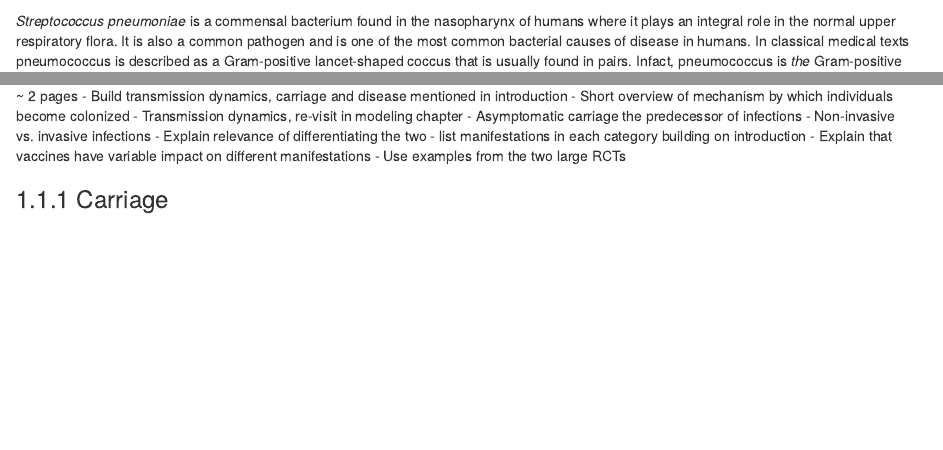
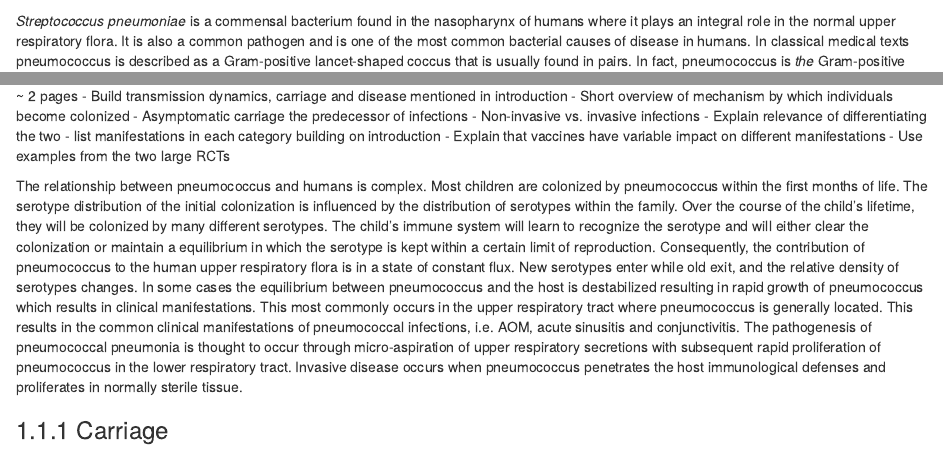
Before and after one commit to eliaseythorsson/phd_thesis, an R Markdown document (01-intro.Rmd): the page in a window 1100 px wide, from 60 px down, and a second part further down, joined at a grey line. Rendered offline with R 4.5, knitr and Pandoc, with nearby package versions; drawn as R Markdown's standard HTML page in place of the format the file asks for.

Commit message:
Some writing

```diff
--- a/01-intro.Rmd
+++ b/01-intro.Rmd
@@ -3,7 +3,7 @@
 *Streptococcus pneumoniae* is a commensal bacterium found in the nasopharynx of humans where it plays an integral role in the normal upper respiratory flora.
 It is also a common pathogen and is one of the most common bacterial causes of disease in humans.
 In classical medical texts pneumococcus is described as a Gram-positive lancet-shaped coccus that is usually found in pairs.
-Infact, pneumococcus is *the* Gram-positive coccus, in that it was the first bacteria that Christian Gram noted to retain the dark aniline-gentian violet stain that now bears his name [@Gram1884].
+In fact, pneumococcus is *the* Gram-positive coccus, in that it was the first bacteria that Christian Gram noted to retain the dark aniline-gentian violet stain that now bears his name [@Gram1884].
 Pneumococcus was first isolated in 1881 by two microbiologist, George M. Sternberg in the United States and Loius Pasteur in France [@Pasteur1881; @Sternberg1881; @Watson1993].
 In both cases the sample from which the bacterium was isolated originated from healthy carriers, rather than ill patients.
 The causal association between this newly discovered bacterium and pneumonia was firmly established only five years later [@Weichselbaum1886], and in the following decade, all clinical presentations of pneumococcal infection had been described [@Austrian1981].
@@ -41,13 +57,26 @@ The vaccine benefit can be quantified in two different ways. On one hand it can
 ~ 2 pages
 - Build transmission dynamics, carriage and disease mentioned in introduction
 	- Short overview of mechanism by which individuals become colonized
-	- Transmission dynamics, re-visit in modeling chapter
 	- Asymptomatic carriage the predecessor of infections
 	- Non-invasive vs. invasive infections
 		- Explain relevance of differentiating the two
 		- list manifestations in each category building on introduction
 	- Explain that vaccines have variable impact on different manifestations
 		- Use examples from the two large RCTs
+
+The relationship between pneumococcus and humans is complex.
+Most children are colonized by pneumococcus within the first months of life.
+The serotype distribution of the initial colonization is influenced by the distribution of serotypes within the family.
+Over the course of the child's lifetime, they will be colonized by many different serotypes.
+The child's immune system will learn to recognize the serotype and will either clear the colonization or maintain a equilibrium in which the serotype is kept within a certain limit of reproduction.
+Consequently, the contribution of pneumococcus to the human upper respiratory flora is in a state of constant flux.
+New serotypes enter while old exit, and the relative density of serotypes changes.
+In some cases the equilibrium between pneumococcus and the host is destabilized resulting in rapid growth of pneumococcus which results in clinical manifestations.
+This most commonly occurs in the upper respiratory tract where pneumococcus is generally located.
+This results in the common clinical manifestations of pneumococcal infections, i.e. AOM, acute sinusitis and conjunctivitis.
+The pathogenesis of pneumococcal pneumonia is thought to occur through micro-aspiration of upper respiratory secretions with subsequent rapid proliferation of pneumococcus in the lower respiratory tract.
+Invasive disease occurs when pneumococcus penetrates the host immunological defenses and proliferates in normally sterile tissue.
+
 
 ### Carriage
 
```
Also changed, not shown: docs/search_index.json, 01-intro.Rmd (24 more changed lines), 1 other file.
